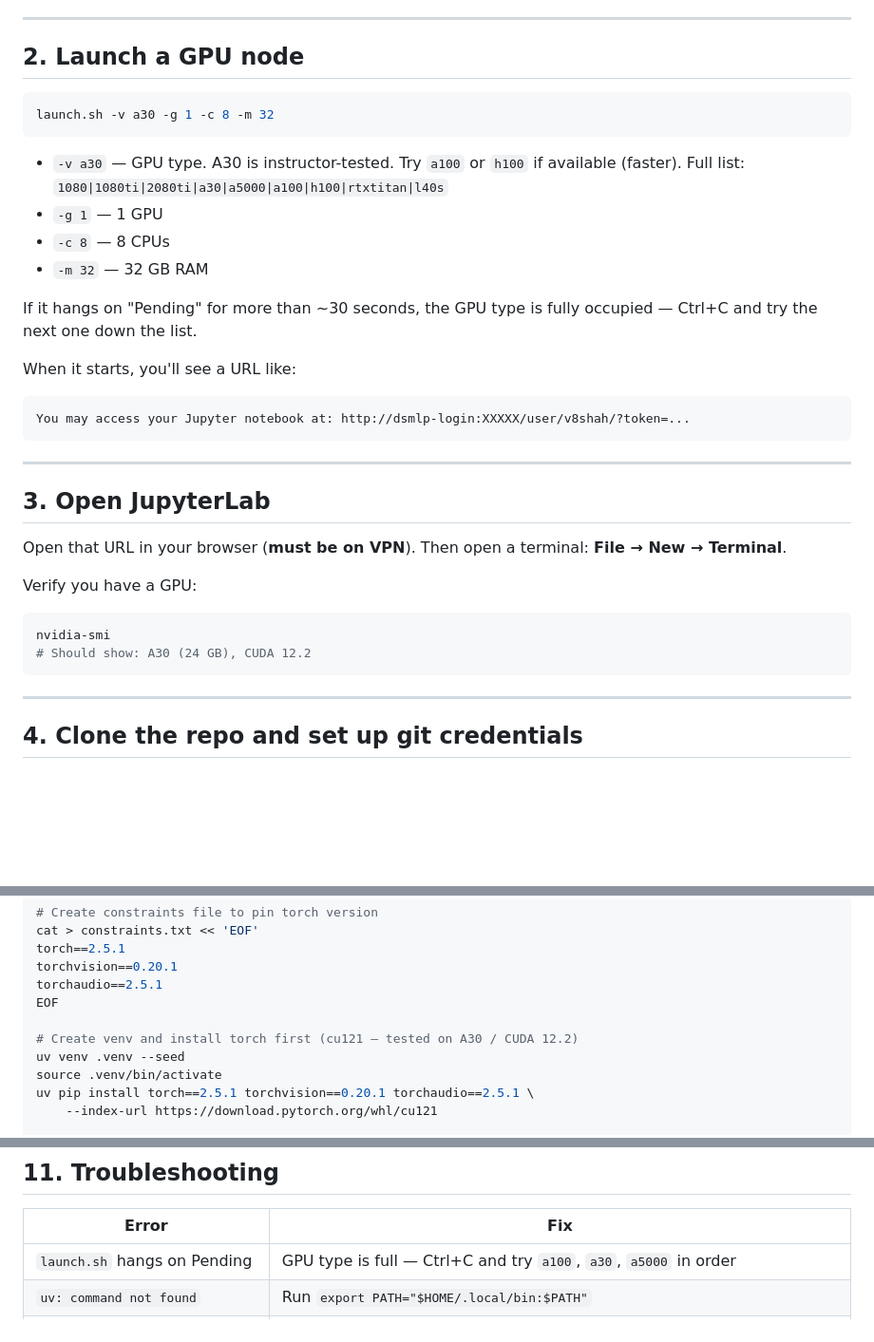
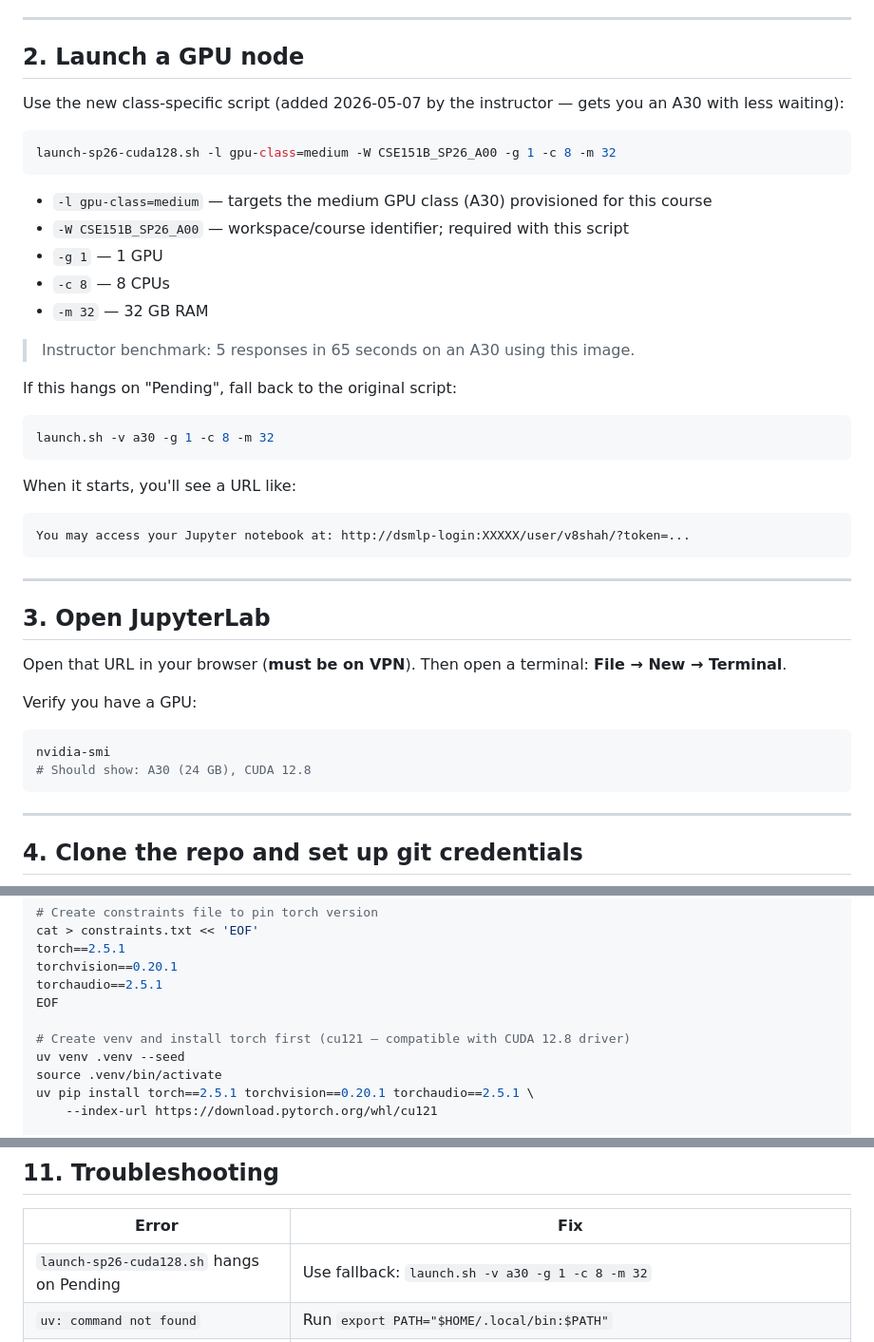
Before and after one commit to vishudhshah/cse151b-project, a Markdown page: DATAHUB_GUIDE.md, 3 parts joined by grey strips. Shown at 95% size. GitHub-like rendering; blank space fills up the shorter version.

Commit message:
Update DATAHUB_GUIDE: use new launch-sp26-cuda128.sh script

````diff
--- a/DATAHUB_GUIDE.md
+++ b/DATAHUB_GUIDE.md
@@ -36,16 +36,25 @@ You land on the login node — this is a CPU-only machine just for launching job
 
 ## 2. Launch a GPU node
 
+Use the new class-specific script (added 2026-05-07 by the instructor — gets you an A30 with less waiting):
+
 ```bash
-launch.sh -v a30 -g 1 -c 8 -m 32
+launch-sp26-cuda128.sh -l gpu-class=medium -W CSE151B_SP26_A00 -g 1 -c 8 -m 32
 ```
 
-- `-v a30` — GPU type. A30 is instructor-tested. Try `a100` or `h100` if available (faster). Full list: `1080|1080ti|2080ti|a30|a5000|a100|h100|rtxtitan|l40s`
+- `-l gpu-class=medium` — targets the medium GPU class (A30) provisioned for this course
+- `-W CSE151B_SP26_A00` — workspace/course identifier; required with this script
 - `-g 1` — 1 GPU
 - `-c 8` — 8 CPUs
 - `-m 32` — 32 GB RAM
 
-If it hangs on "Pending" for more than ~30 seconds, the GPU type is fully occupied — Ctrl+C and try the next one down the list.
+> Instructor benchmark: 5 responses in 65 seconds on an A30 using this image.
+
+If this hangs on "Pending", fall back to the original script:
+
+```bash
+launch.sh -v a30 -g 1 -c 8 -m 32
+```
 
 When it starts, you'll see a URL like:
 ```
@@ -61,7 +70,7 @@ Open that URL in your browser (**must be on VPN**). Then open a terminal: **File
 Verify you have a GPU:
 ```bash
 nvidia-smi
-# Should show: A30 (24 GB), CUDA 12.2
+# Should show: A30 (24 GB), CUDA 12.8
 ```
 
 ---
@@ -114,7 +123,7 @@ torchvision==0.20.1
 torchaudio==2.5.1
 EOF
 
-# Create venv and install torch first (cu121 — tested on A30 / CUDA 12.2)
+# Create venv and install torch first (cu121 — compatible with CUDA 12.8 driver)
 uv venv .venv --seed
 source .venv/bin/activate
 uv pip install torch==2.5.1 torchvision==0.20.1 torchaudio==2.5.1 \
@@ -294,7 +303,7 @@ python model3_finetune_train.py --epochs 3 \
 
 | Error | Fix |
 |-------|-----|
-| `launch.sh` hangs on Pending | GPU type is full — Ctrl+C and try `a100`, `a30`, `a5000` in order |
+| `launch-sp26-cuda128.sh` hangs on Pending | Use fallback: `launch.sh -v a30 -g 1 -c 8 -m 32` |
 | `uv: command not found` | Run `export PATH="$HOME/.local/bin:$PATH"` |
 | `source .venv/bin/activate` fails | Venv doesn't exist on this pod — run the full install from Section 5 |
 | `torch.cuda.is_available()` is False | CUDA driver mismatch — re-install torch: `uv pip install torch==2.5.1 --index-url https://download.pytorch.org/whl/cu121` |
````
